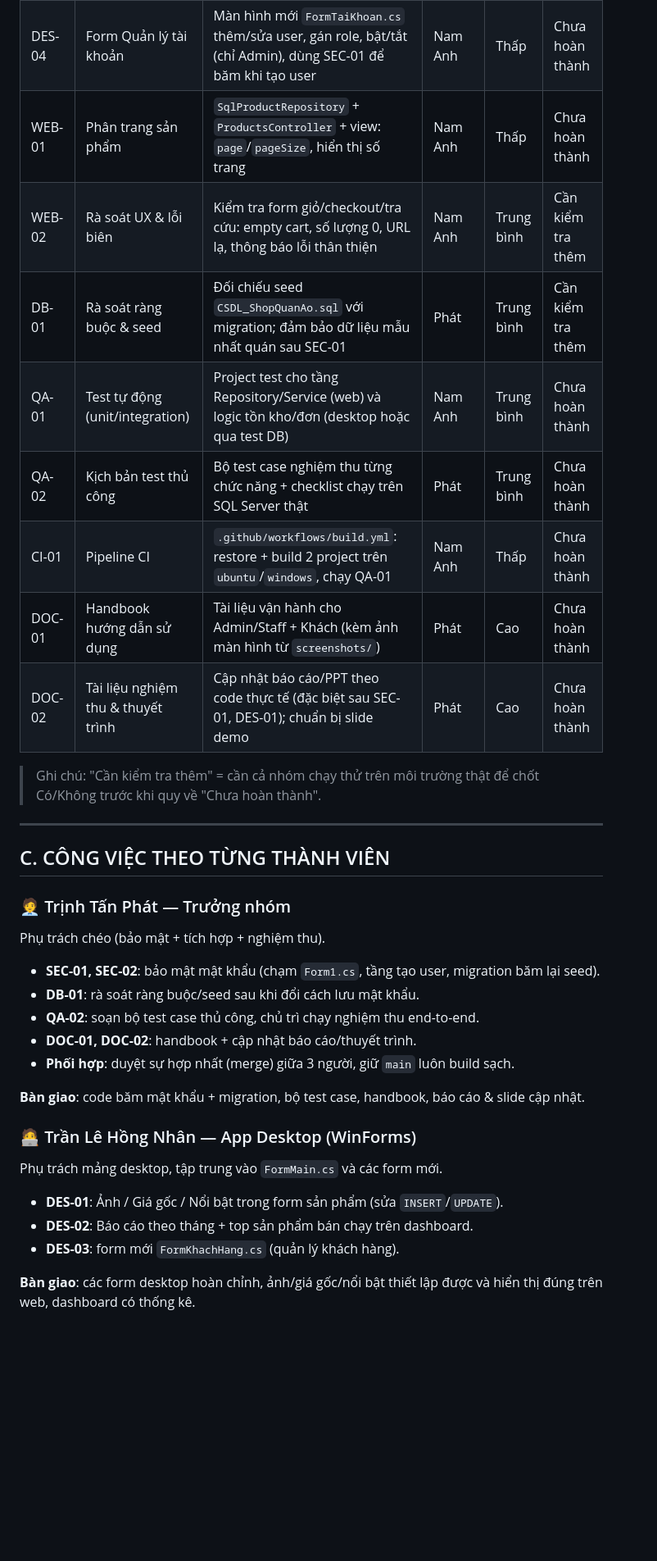
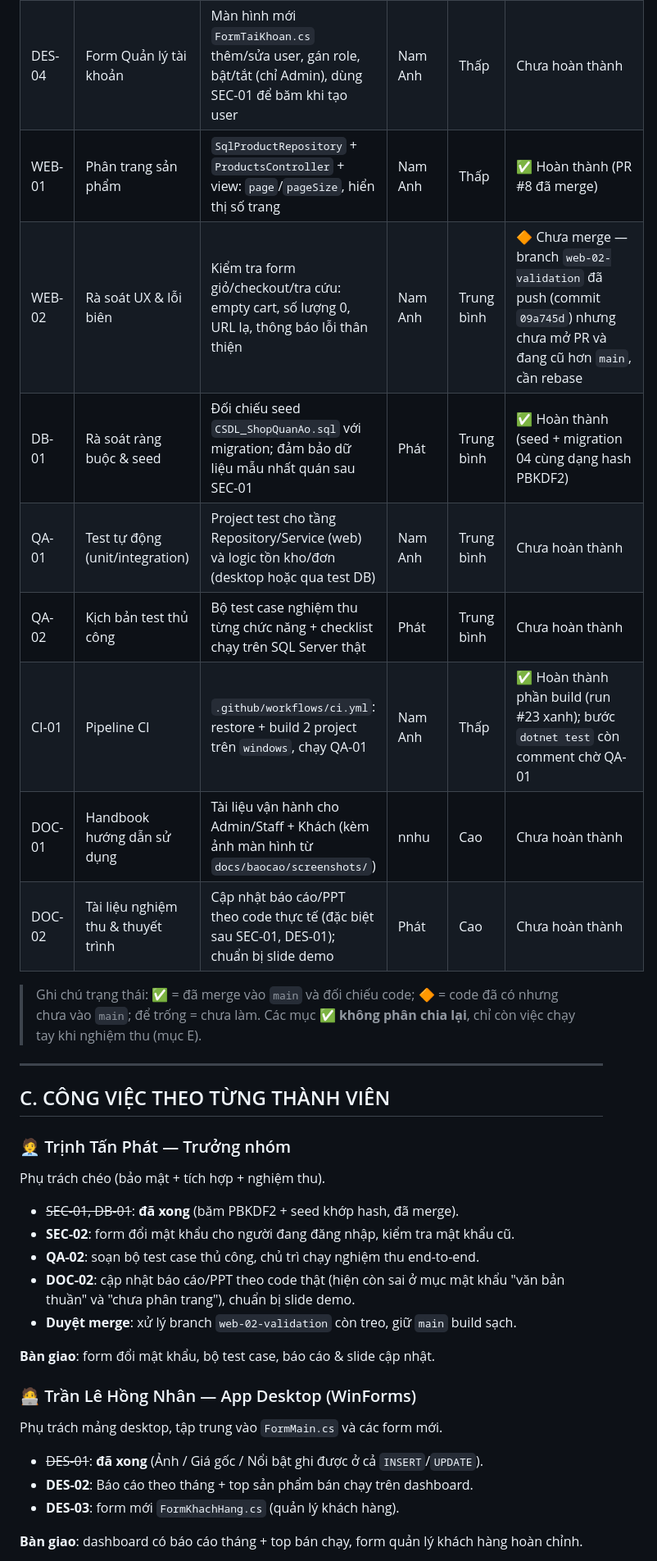
Before and after one commit to tphat-cloud/nhom-C-, a Markdown page: docs/project-management/TASK_ASSIGNMENT.md, the part around one of its changes. Shown at 82% size. GitHub-like rendering; blank space fills up the shorter version.

```diff
--- a/docs/project-management/TASK_ASSIGNMENT.md
+++ b/docs/project-management/TASK_ASSIGNMENT.md
@@ -80,17 +77,18 @@ chưa chỉnh sửa được từ giao diện**, **báo cáo thống kê nâng c
 | DES-02 | Báo cáo tháng / Top bán chạy | Thêm thống kê doanh thu theo tháng & top SP bán chạy vào dashboard (`FormMain.cs`) | Nhân | Trung bình | Chưa hoàn thành |
 | DES-03 | Form Quản lý khách hàng | Màn hình mới `FormKhachHang.cs` xem/tìm/sửa khách, lịch sử đơn | Nhân | Trung bình | Chưa hoàn thành |
 | DES-04 | Form Quản lý tài khoản | Màn hình mới `FormTaiKhoan.cs` thêm/sửa user, gán role, bật/tắt (chỉ Admin), dùng SEC-01 để băm khi tạo user | Nam Anh | Thấp | Chưa hoàn thành |
-| WEB-01 | Phân trang sản phẩm | `SqlProductRepository` + `ProductsController` + view: `page`/`pageSize`, hiển thị số trang | Nam Anh | Thấp | Chưa hoàn thành |
-| WEB-02 | Rà soát UX & lỗi biên | Kiểm tra form giỏ/checkout/tra cứu: empty cart, số lượng 0, URL lạ, thông báo lỗi thân thiện | Nam Anh | Trung bình | Cần kiểm tra thêm |
-| DB-01 | Rà soát ràng buộc & seed | Đối chiếu seed `CSDL_ShopQuanAo.sql` với migration; đảm bảo dữ liệu mẫu nhất quán sau SEC-01 | Phát | Trung bình | Cần kiểm tra thêm |
+| WEB-01 | Phân trang sản phẩm | `SqlProductRepository` + `ProductsController` + view: `page`/`pageSize`, hiển thị số trang | Nam Anh | Thấp | ✅ Hoàn thành (PR #8 đã merge) |
+| WEB-02 | Rà soát UX & lỗi biên | Kiểm tra form giỏ/checkout/tra cứu: empty cart, số lượng 0, URL lạ, thông báo lỗi thân thiện | Nam Anh | Trung bình | 🔶 Chưa merge — branch `web-02-validation` đã push (commit `09a745d`) nhưng chưa mở PR và đang cũ hơn `main`, cần rebase |
+| DB-01 | Rà soát ràng buộc & seed | Đối chiếu seed `CSDL_ShopQuanAo.sql` với migration; đảm bảo dữ liệu mẫu nhất quán sau SEC-01 | Phát | Trung bình | ✅ Hoàn thành (seed + migration 04 cùng dạng hash PBKDF2) |
 | QA-01 | Test tự động (unit/integration) | Project test cho tầng Repository/Service (web) và logic tồn kho/đơn (desktop hoặc qua test DB) | Nam Anh | Trung bình | Chưa hoàn thành |
 | QA-02 | Kịch bản test thủ công | Bộ test case nghiệm thu từng chức năng + checklist chạy trên SQL Server thật | Phát | Trung bình | Chưa hoàn thành |
-| CI-01 | Pipeline CI | `.github/workflows/build.yml`: restore + build 2 project trên `ubuntu`/`windows`, chạy QA-01 | Nam Anh | Thấp | Chưa hoàn thành |
-| DOC-01 | Handbook hướng dẫn sử dụng | Tài liệu vận hành cho Admin/Staff + Khách (kèm ảnh màn hình từ `screenshots/`) | Phát | Cao | Chưa hoàn thành |
+| CI-01 | Pipeline CI | `.github/workflows/ci.yml`: restore + build 2 project trên `windows`, chạy QA-01 | Nam Anh | Thấp | ✅ Hoàn thành phần build (run #23 xanh); bước `dotnet test` còn comment chờ QA-01 |
+| DOC-01 | Handbook hướng dẫn sử dụng | Tài liệu vận hành cho Admin/Staff + Khách (kèm ảnh màn hình từ `docs/baocao/screenshots/`) | nnhu | Cao | Chưa hoàn thành |
 | DOC-02 | Tài liệu nghiệm thu & thuyết trình | Cập nhật báo cáo/PPT theo code thực tế (đặc biệt sau SEC-01, DES-01); chuẩn bị slide demo | Phát | Cao | Chưa hoàn thành |
 
-> Ghi chú: "Cần kiểm tra thêm" = cần cả nhóm chạy thử trên môi trường thật để
-> chốt Có/Không trước khi quy về "Chưa hoàn thành".
+> Ghi chú trạng thái: ✅ = đã merge vào `main` và đối chiếu code;
+> 🔶 = code đã có nhưng chưa vào `main`; để trống = chưa làm.
+> Các mục ✅ **không phân chia lại**, chỉ còn việc chạy tay khi nghiệm thu (mục E).
 
 ---
 
@@ -98,21 +96,22 @@ chưa chỉnh sửa được từ giao diện**, **báo cáo thống kê nâng c
 
 ### 🧑‍💼 Trịnh Tấn Phát — Trưởng nhóm
 Phụ trách chéo (bảo mật + tích hợp + nghiệm thu).
-- **SEC-01, SEC-02**: bảo mật mật khẩu (chạm `Form1.cs`, tầng tạo user, migration băm lại seed).
-- **DB-01**: rà soát ràng buộc/seed sau khi đổi cách lưu mật khẩu.
+- ~~SEC-01, DB-01~~: **đã xong** (băm PBKDF2 + seed khớp hash, đã merge).
+- **SEC-02**: form đổi mật khẩu cho người đang đăng nhập, kiểm tra mật khẩu cũ.
 - **QA-02**: soạn bộ test case thủ công, chủ trì chạy nghiệm thu end-to-end.
-- **DOC-01, DOC-02**: handbook + cập nhật báo cáo/thuyết trình.
-- **Phối hợp**: duyệt sự hợp nhất (merge) giữa 3 người, giữ `main` luôn build sạch.
+- **DOC-02**: cập nhật báo cáo/PPT theo code thật (hiện còn sai ở mục mật khẩu
+  "văn bản thuần" và "chưa phân trang"), chuẩn bị slide demo.
+- **Duyệt merge**: xử lý branch `web-02-validation` còn treo, giữ `main` build sạch.
 
-**Bàn giao**: code băm mật khẩu + migration, bộ test case, handbook, báo cáo & slide cập nhật.
+**Bàn giao**: form đổi mật khẩu, bộ test case, báo cáo & slide cập nhật.
 
 ### 🧑‍💻 Trần Lê Hồng Nhân — App Desktop (WinForms)
 Phụ trách mảng desktop, tập trung vào `FormMain.cs` và các form mới.
-- **DES-01**: Ảnh / Giá gốc / Nổi bật trong form sản phẩm (sửa `INSERT`/`UPDATE`).
+- ~~DES-01~~: **đã xong** (Ảnh / Giá gốc / Nổi bật ghi được ở cả `INSERT`/`UPDATE`).
 - **DES-02**: Báo cáo theo tháng + top sản phẩm bán chạy trên dashboard.
 - **DES-03**: form mới `FormKhachHang.cs` (quản lý khách hàng).
 
-**Bàn giao**: các form desktop hoàn chỉnh, ảnh/giá gốc/nổi bật thiết lập được
-và hiển thị đúng trên web, dashboard có thống kê.
+**Bàn giao**: dashboard có báo cáo tháng + top bán chạy, form quản lý khách hàng
+hoàn chỉnh.
 
 > Lưu ý chống xung đột: Nhân là **chủ sở hữu duy nhất `FormMain.cs`** trong
```
Also changed, not shown: other parts of docs/project-management/TASK_ASSIGNMENT.md (+63 -49 lines).
